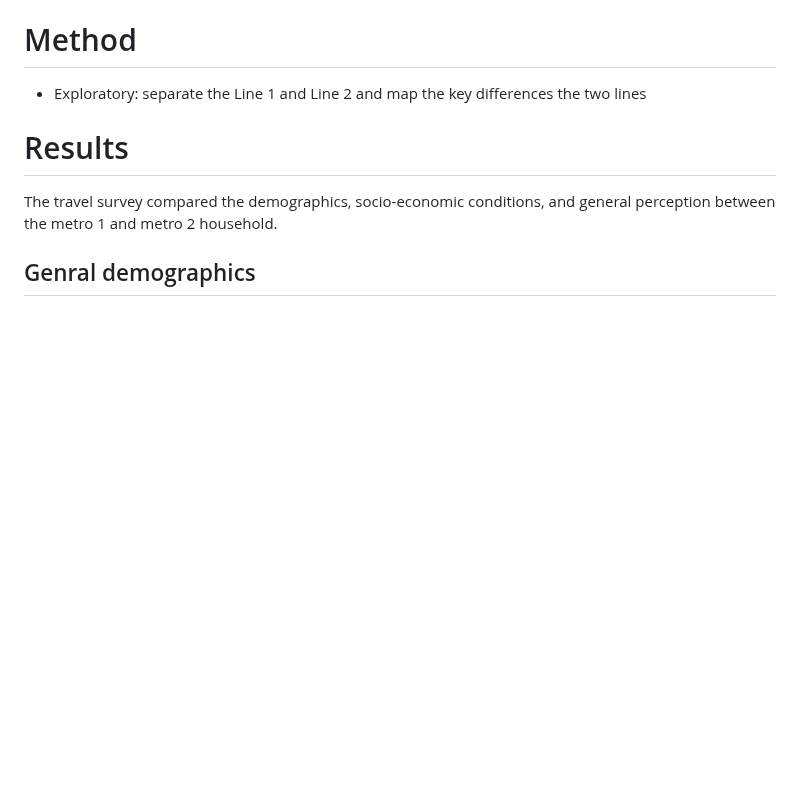
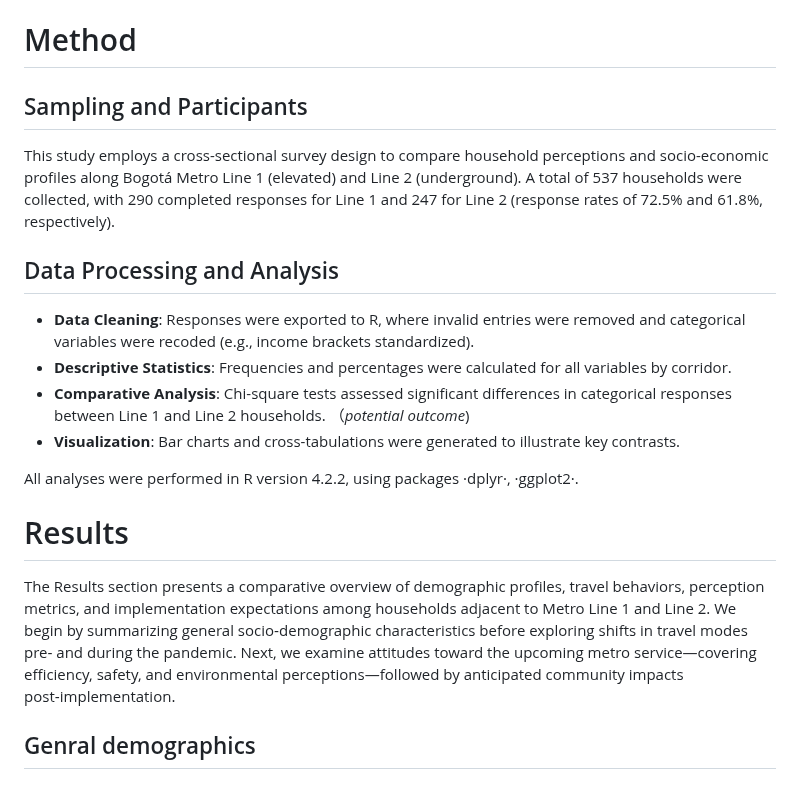
Before and after one commit to MUSA-Zhanchao/explortary-metro, a Markdown page: Results.md, the part around the change. Rendered like a GitHub page; blank space fills up the shorter version.

```diff
--- a/Results.md
+++ b/Results.md
@@ -11,13 +11,21 @@ This study examines how near subway line household perception different between
 By illuminating the perceptions held by various communities, we aim to inform both policy adjustments and communication strategies that will maximize public support and ensure that Bogotá’s metro delivers on its promise of cleaner, more equitable urban mobility.
 
 # Method
+## Sampling and Participants
+This study employs a cross-sectional survey design to compare household perceptions and socio-economic profiles along Bogotá Metro Line 1 (elevated) and Line 2 (underground). A total of 537 households were collected, with 290 completed responses for Line 1 and 247 for Line 2 (response rates of 72.5% and 61.8%, respectively).
 
-- Exploratory: separate the Line 1 and Line 2 and map the key differences the two lines
 
+## Data Processing and Analysis
+- **Data Cleaning**: Responses were exported to R, where invalid entries were removed and categorical variables were recoded (e.g., income brackets standardized).
+- **Descriptive Statistics**: Frequencies and percentages were calculated for all variables by corridor.
+- **Comparative Analysis**: Chi-square tests assessed significant differences in categorical responses between Line 1 and Line 2 households. （*potential outcome*)
+- **Visualization**: Bar charts and cross-tabulations were generated to illustrate key contrasts.
+
+All analyses were performed in R version 4.2.2, using packages ·dplyr·, ·ggplot2·.
 
 # Results
 
-The travel survey compared the demographics, socio-economic conditions, and general perception between the metro 1 and metro 2 household.
+The Results section presents a comparative overview of demographic profiles, travel behaviors, perception metrics, and implementation expectations among households adjacent to Metro Line 1 and Line 2. We begin by summarizing general socio‑demographic characteristics before exploring shifts in travel modes pre‑ and during the pandemic. Next, we examine attitudes toward the upcoming metro service—covering efficiency, safety, and environmental perceptions—followed by anticipated community impacts post‑implementation.
 
 ## Genral demographics
 
```
